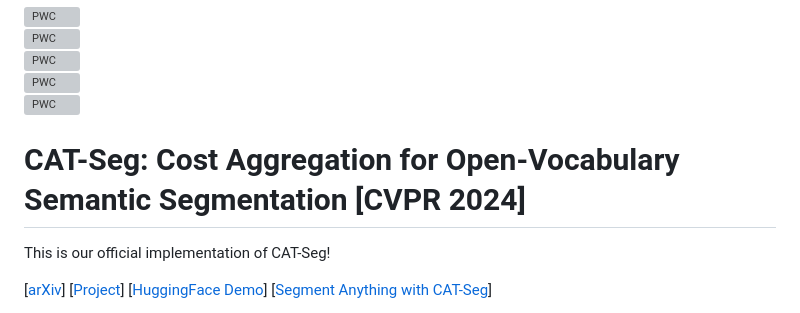
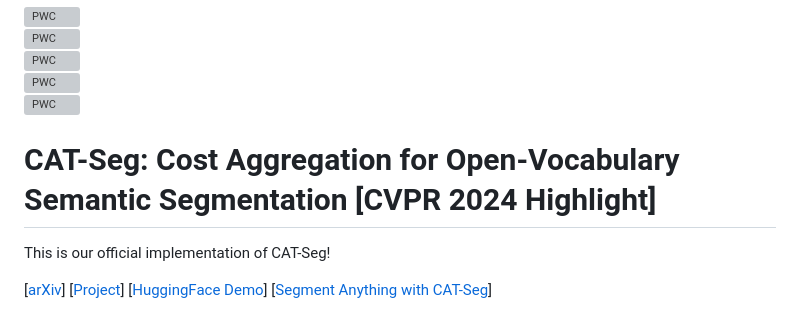
Before and after one commit to cvlab-kaist/CAT-Seg, a Markdown page: README.md, the part around the change. Drawn GitHub-style; grey boxes are pictures that could not be loaded.

```diff
--- a/README.md
+++ b/README.md
@@ -5,7 +5,7 @@
 [![PWC](https://img.shields.io/endpoint.svg?url=https://paperswithcode.com/badge/cat-seg-cost-aggregation-for-open-vocabulary/open-vocabulary-semantic-segmentation-on-5)](https://paperswithcode.com/sota/open-vocabulary-semantic-segmentation-on-5?p=cat-seg-cost-aggregation-for-open-vocabulary)
 
 
-# CAT-Seg: Cost Aggregation for Open-Vocabulary Semantic Segmentation [CVPR 2024]
+# CAT-Seg: Cost Aggregation for Open-Vocabulary Semantic Segmentation [CVPR 2024 Highlight]
 This is our official implementation of CAT-Seg!
 
 [[arXiv](https://arxiv.org/abs/2303.11797)] [[Project](https://ku-cvlab.github.io/CAT-Seg/)] [[HuggingFace Demo](https://huggingface.co/spaces/hamacojr/CAT-Seg)] [[Segment Anything with CAT-Seg](https://huggingface.co/spaces/hamacojr/SAM-CAT-Seg)]<br>
```
